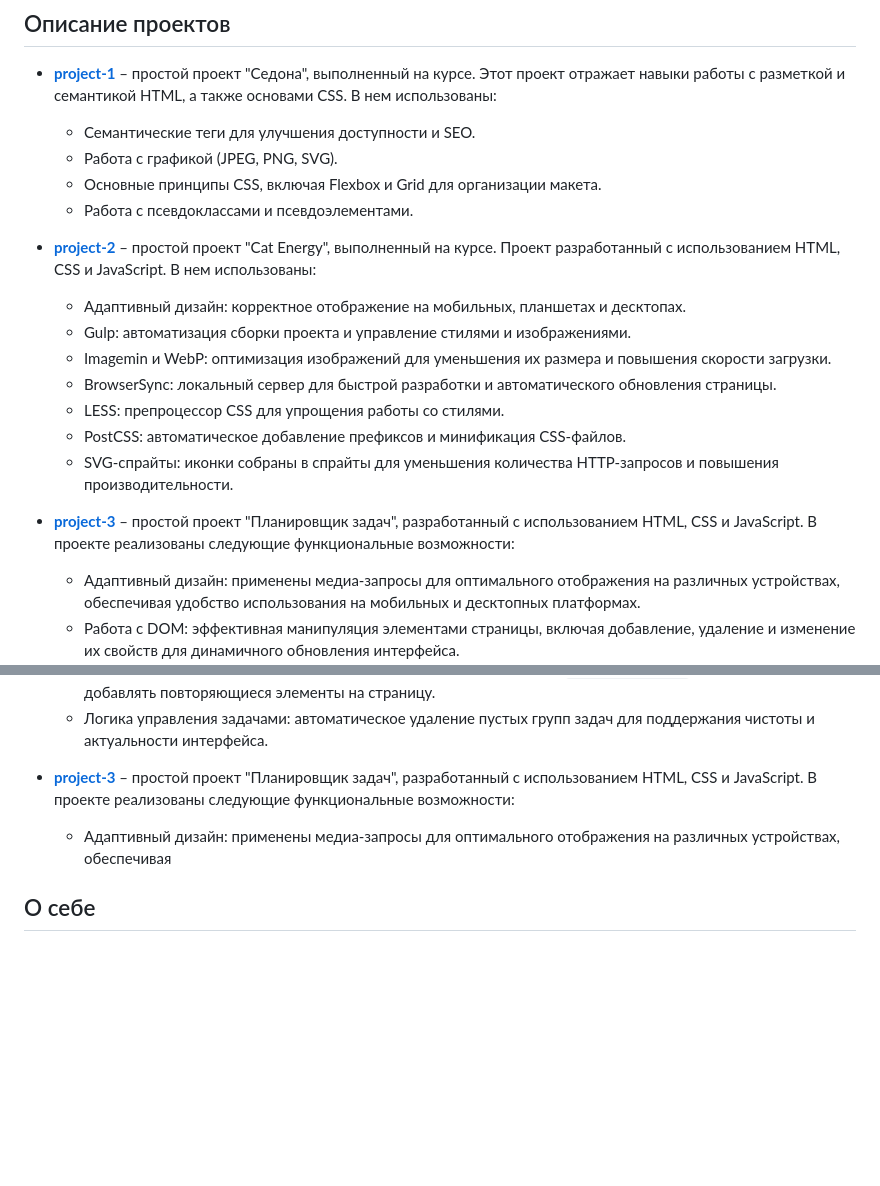
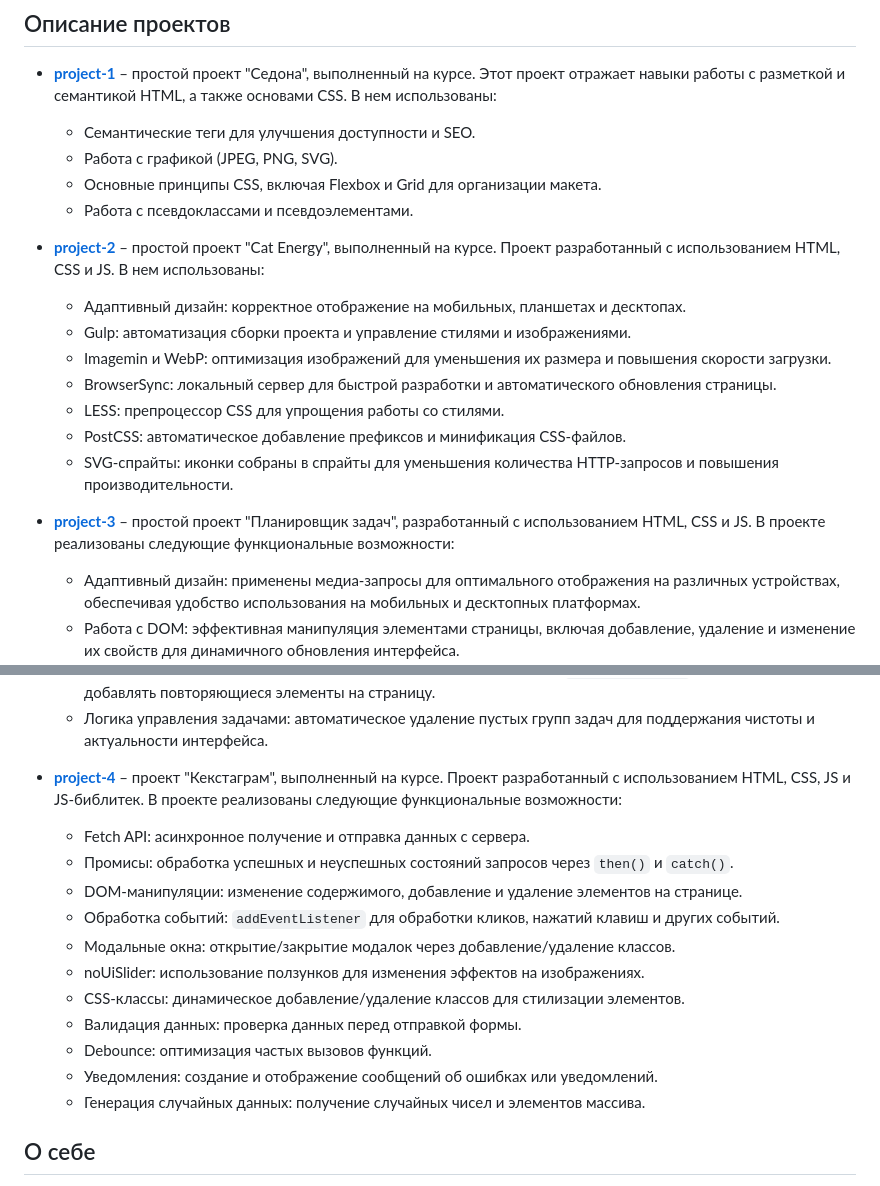
Before and after one commit to daniil-my-work/daniil-my-work.github.io, a Markdown page: README.md, 2 parts joined by grey strips. Rendered like a GitHub page; blank space fills up the shorter version.

Commit message:
проект 4

```diff
--- a/README.md
+++ b/README.md
@@ -11,7 +11,7 @@
   - Основные принципы CSS, включая Flexbox и Grid для организации макета.
   - Работа с псевдоклассами и псевдоэлементами.
 
-- **[project-2](https://daniil-my-work.github.io/project-2/build/index.html)** – простой проект "Cat Energy", выполненный на курсе. Проект разработанный с использованием HTML, CSS и JavaScript. В нем использованы:
+- **[project-2](https://daniil-my-work.github.io/project-2/build/index.html)** – простой проект "Cat Energy", выполненный на курсе. Проект разработанный с использованием HTML, CSS и JS. В нем использованы:
 
   - Адаптивный дизайн: корректное отображение на мобильных, планшетах и десктопах.
   - Gulp: автоматизация сборки проекта и управление стилями и изображениями.
@@ -21,7 +21,7 @@
   - PostCSS: автоматическое добавление префиксов и минификация CSS-файлов.
   - SVG-спрайты: иконки собраны в спрайты для уменьшения количества HTTP-запросов и повышения производительности.
 
-- **[project-3](https://daniil-my-work.github.io/project-3/)** – простой проект "Планировщик задач", разработанный с использованием HTML, CSS и JavaScript. В проекте реализованы следующие функциональные возможности:
+- **[project-3](https://daniil-my-work.github.io/project-3/)** – простой проект "Планировщик задач", разработанный с использованием HTML, CSS и JS. В проекте реализованы следующие функциональные возможности:
 
   - Адаптивный дизайн: применены медиа-запросы для оптимального отображения на различных устройствах, обеспечивая удобство использования на мобильных и десктопных платформах.
   - Работа с DOM: эффективная манипуляция элементами страницы, включая добавление, удаление и изменение их свойств для динамичного обновления интерфейса.
@@ -31,9 +31,19 @@
   - Клонирование элементов: создание новых задач с помощью метода `cloneNode(true)`, позволяя легко добавлять повторяющиеся элементы на страницу.
   - Логика управления задачами: автоматическое удаление пустых групп задач для поддержания чистоты и актуальности интерфейса.
 
-- **[project-3](https://daniil-my-work.github.io/project-3/)** – простой проект "Планировщик задач", разработанный с использованием HTML, CSS и JavaScript. В проекте реализованы следующие функциональные возможности:
+- **[project-4](https://???)** – проект "Кекстаграм", выполненный на курсе. Проект разработанный с использованием HTML, CSS, JS и JS-библитек. В проекте реализованы следующие функциональные возможности:
 
-  - Адаптивный дизайн: применены медиа-запросы для оптимального отображения на различных устройствах, обеспечивая
+  - Fetch API: асинхронное получение и отправка данных с сервера.
+  - Промисы: обработка успешных и неуспешных состояний запросов через `then()` и `catch()`.
+  - DOM-манипуляции: изменение содержимого, добавление и удаление элементов на странице.
+  - Обработка событий: `addEventListener` для обработки кликов, нажатий клавиш и других событий.
+  - Модальные окна: открытие/закрытие модалок через добавление/удаление классов.
+  - noUiSlider: использование ползунков для изменения эффектов на изображениях.
+  - CSS-классы: динамическое добавление/удаление классов для стилизации элементов.
+  - Валидация данных: проверка данных перед отправкой формы.
+  - Debounce: оптимизация частых вызовов функций.
+  - Уведомления: создание и отображение сообщений об ошибках или уведомлений.
+  - Генерация случайных данных: получение случайных чисел и элементов массива.
 
 
 ## О себе
```
